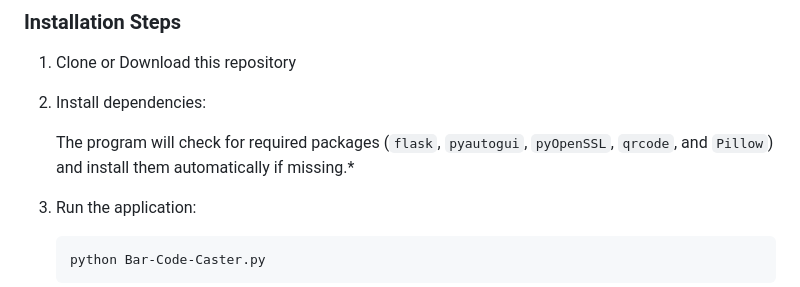
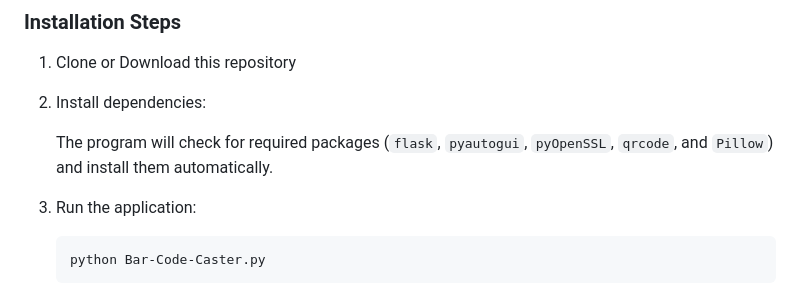
Before and after one commit to Eykthirnyr/Bar-Code-Caster, a Markdown page: README.md, the part around the change. Rendered like a GitHub page.

````diff
--- a/README.md
+++ b/README.md
@@ -27,7 +27,7 @@ A Python application that hosts a web server for continuous barcode scanning usi
 
 2. Install dependencies:
 
-   The program will check for required packages (`flask`, `pyautogui`, `pyOpenSSL`, `qrcode`, and `Pillow`) and install them automatically if missing.*
+   The program will check for required packages (`flask`, `pyautogui`, `pyOpenSSL`, `qrcode`, and `Pillow`) and install them automatically.
 
 4. Run the application:
     ```bash
````
